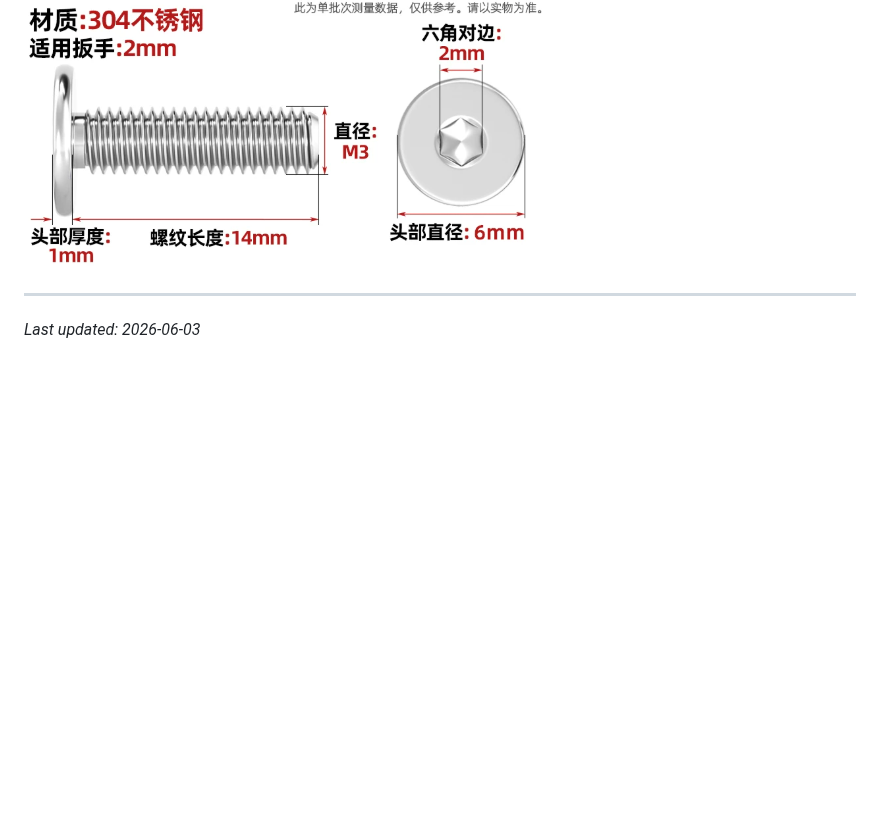
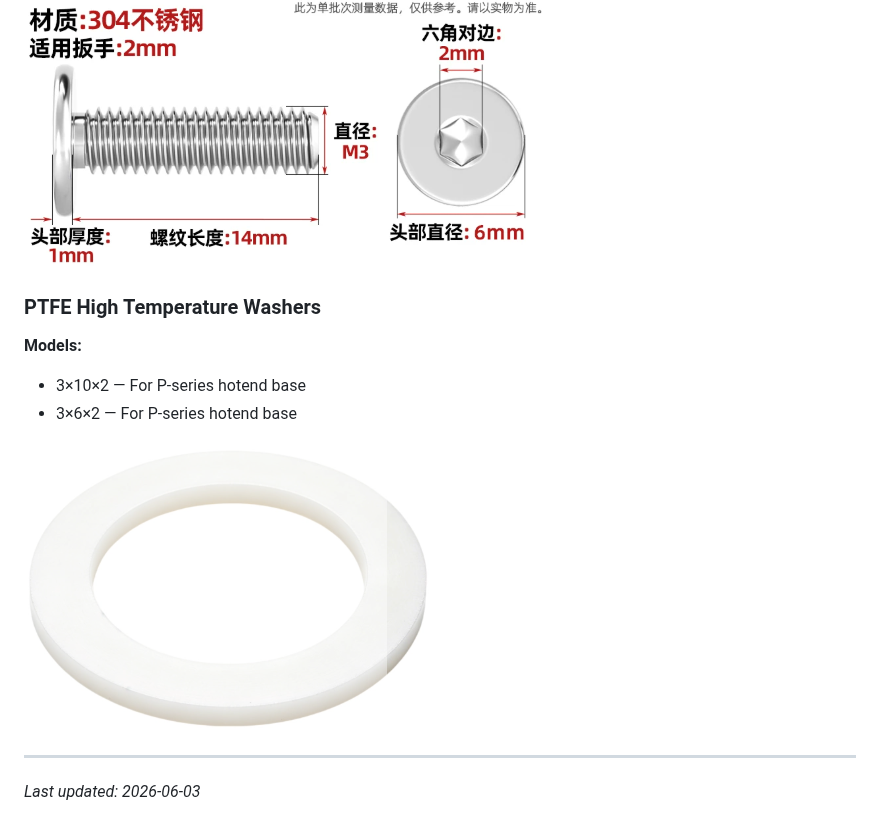
Before and after one commit to PrintXDreams/BambuNRS, a Markdown page: docs/assembly/parts-selection.md, the part around the change. Rendered like a GitHub page; pictures changed too: docs/assembly/img/ptfe-washers.png (added); blank space fills up the shorter version.

Commit message:
Add PTFE high temperature washers for P-series hotend base

```diff
--- a/docs/assembly/parts-selection.md
+++ b/docs/assembly/parts-selection.md
@@ -88,6 +88,16 @@
 
 <!-- Notes on flat head screws -->
 
+### PTFE High Temperature Washers
+
+**Models:**
+- 3×10×2 — For P-series hotend base
+- 3×6×2 — For P-series hotend base
+
+![PTFE Washers](img/ptfe-washers.png)
+
+<!-- Notes on PTFE washers -->
+
 ---
 
 *Last updated: 2026-06-03*
```
